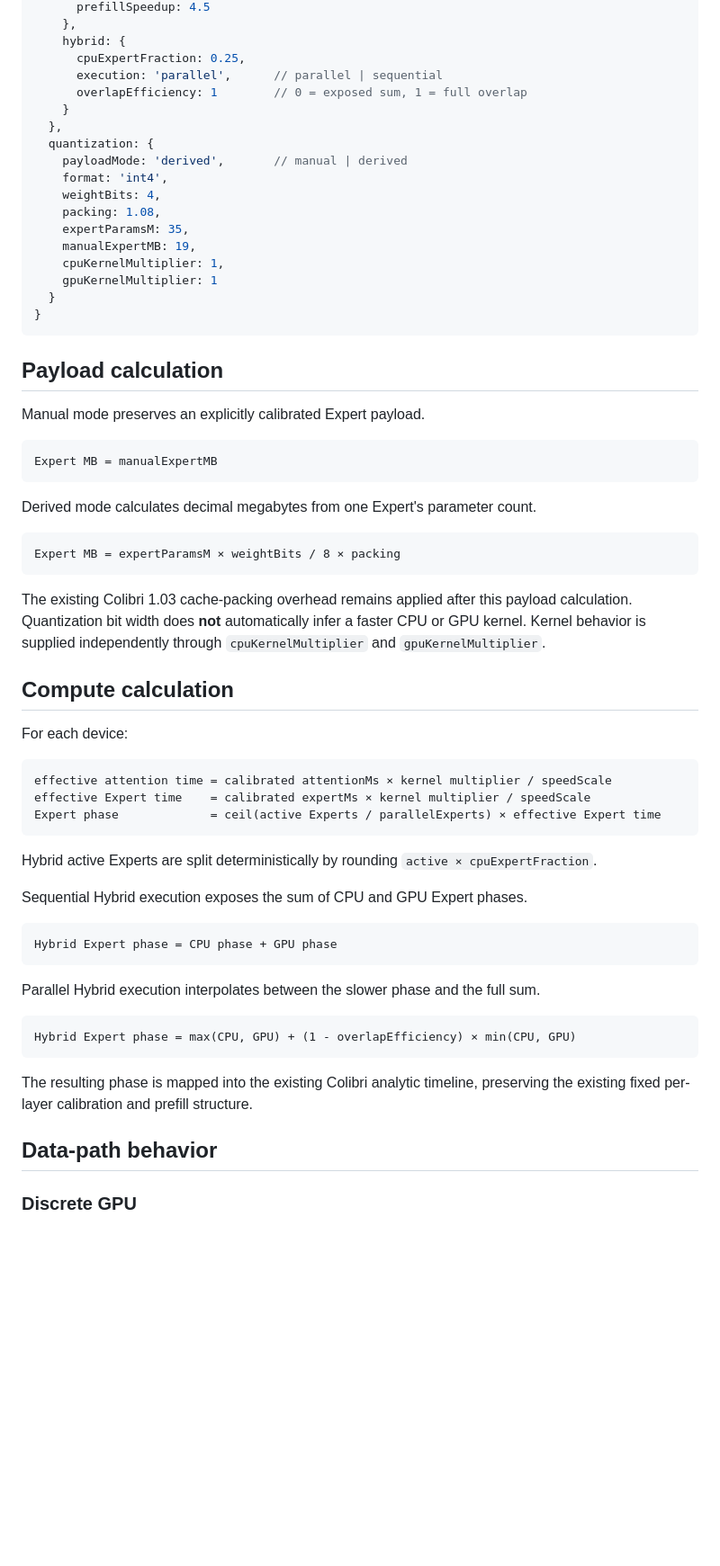
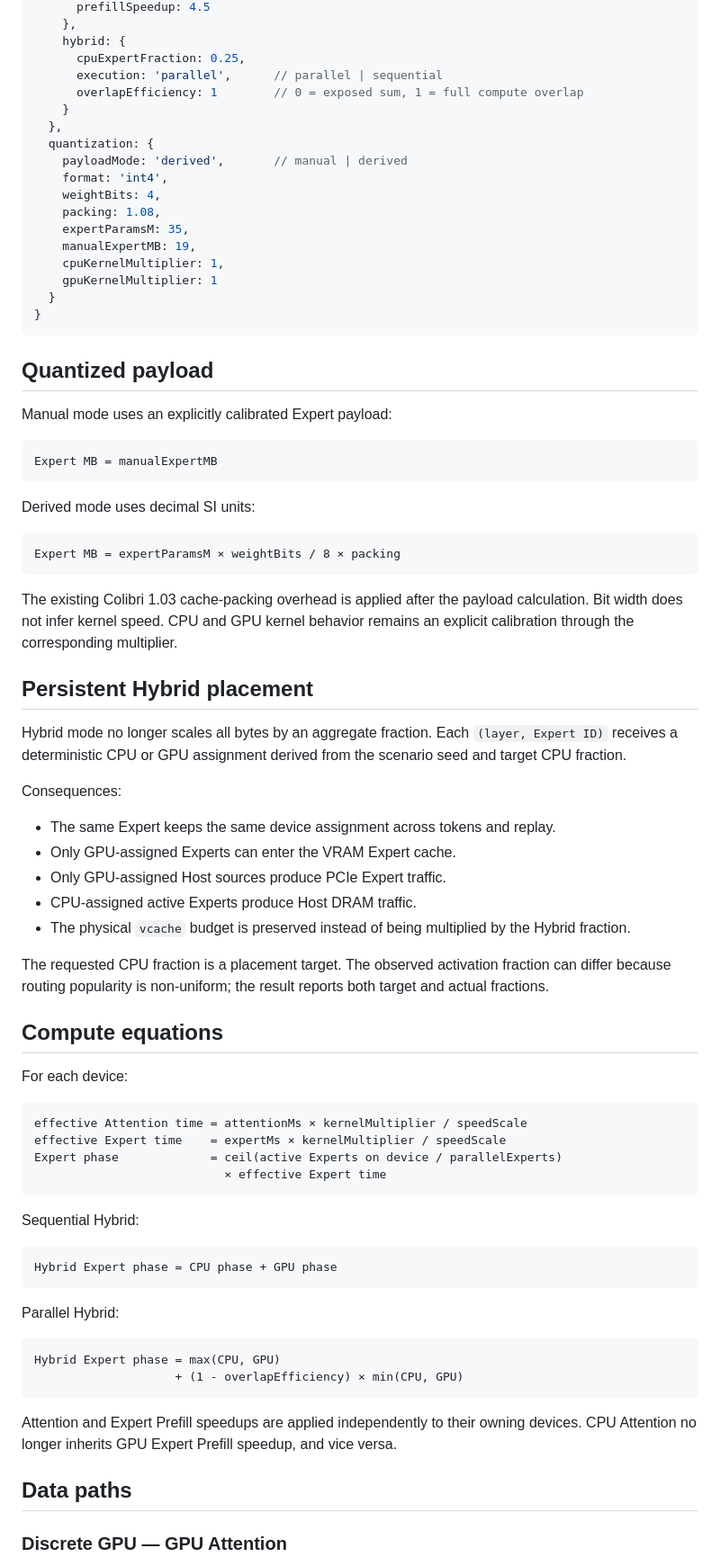
Before and after one commit to SeokMinKo/MoE_SSD_Serving_Simulator, a Markdown page: docs/device-compute-pr1-pr2.md, the part around one of its changes. Shown at 90% size. GitHub-like rendering; blank space fills up the shorter version.

````diff
--- a/docs/device-compute-pr1-pr2.md
+++ b/docs/device-compute-pr1-pr2.md
@@ -47,7 +53,7 @@ The device model is enabled only with `compute.mode = 'calibrated'`. Quantizatio
     hybrid: {
       cpuExpertFraction: 0.25,
       execution: 'parallel',      // parallel | sequential
-      overlapEfficiency: 1        // 0 = exposed sum, 1 = full overlap
+      overlapEfficiency: 1        // 0 = exposed sum, 1 = full compute overlap
     }
   },
   quantization: {
@@ -63,49 +69,63 @@ The device model is enabled only with `compute.mode = 'calibrated'`. Quantizatio
 }
 ```
 
-## Payload calculation
+## Quantized payload
 
-Manual mode preserves an explicitly calibrated Expert payload.
+Manual mode uses an explicitly calibrated Expert payload:
 
 ```text
 Expert MB = manualExpertMB
 ```
 
-Derived mode calculates decimal megabytes from one Expert's parameter count.
+Derived mode uses decimal SI units:
 
 ```text
 Expert MB = expertParamsM × weightBits / 8 × packing
 ```
 
-The existing Colibri 1.03 cache-packing overhead remains applied after this payload calculation. Quantization bit width does **not** automatically infer a faster CPU or GPU kernel. Kernel behavior is supplied independently through `cpuKernelMultiplier` and `gpuKernelMultiplier`.
+The existing Colibri 1.03 cache-packing overhead is applied after the payload calculation. Bit width does not infer kernel speed. CPU and GPU kernel behavior remains an explicit calibration through the corresponding multiplier.
 
-## Compute calculation
+## Persistent Hybrid placement
+
+Hybrid mode no longer scales all bytes by an aggregate fraction. Each `(layer, Expert ID)` receives a deterministic CPU or GPU assignment derived from the scenario seed and target CPU fraction.
+
+Consequences:
+
+- The same Expert keeps the same device assignment across tokens and replay.
+- Only GPU-assigned Experts can enter the VRAM Expert cache.
+- Only GPU-assigned Host sources produce PCIe Expert traffic.
+- CPU-assigned active Experts produce Host DRAM traffic.
+- The physical `vcache` budget is preserved instead of being multiplied by the Hybrid fraction.
+
+The requested CPU fraction is a placement target. The observed activation fraction can differ because routing popularity is non-uniform; the result reports both target and actual fractions.
+
+## Compute equations
 
 For each device:
 
 ```text
-effective attention time = calibrated attentionMs × kernel multiplier / speedScale
-effective Expert time    = calibrated expertMs × kernel multiplier / speedScale
-Expert phase             = ceil(active Experts / parallelExperts) × effective Expert time
+effective Attention time = attentionMs × kernelMultiplier / speedScale
+effective Expert time    = expertMs × kernelMultiplier / speedScale
+Expert phase             = ceil(active Experts on device / parallelExperts)
+                           × effective Expert time
 ```
 
-Hybrid active Experts are split deterministically by rounding `active × cpuExpertFraction`.
-
-Sequential Hybrid execution exposes the sum of CPU and GPU Expert phases.
+Sequential Hybrid:
 
 ```text
 Hybrid Expert phase = CPU phase + GPU phase
 ```
 
-Parallel Hybrid execution interpolates between the slower phase and the full sum.
+Parallel Hybrid:
 
 ```text
-Hybrid Expert phase = max(CPU, GPU) + (1 - overlapEfficiency) × min(CPU, GPU)
+Hybrid Expert phase = max(CPU, GPU)
+                    + (1 - overlapEfficiency) × min(CPU, GPU)
 ```
 
-The resulting phase is mapped into the existing Colibri analytic timeline, preserving the existing fixed per-layer calibration and prefill structure.
+Attention and Expert Prefill speedups are applied independently to their owning devices. CPU Attention no longer inherits GPU Expert Prefill speedup, and vice versa.
 
-## Data-path behavior
+## Data paths
 
-### Discrete GPU
+### Discrete GPU — GPU Attention
 
````
Also changed, not shown: other parts of docs/device-compute-pr1-pr2.md (+80 -41 lines).
